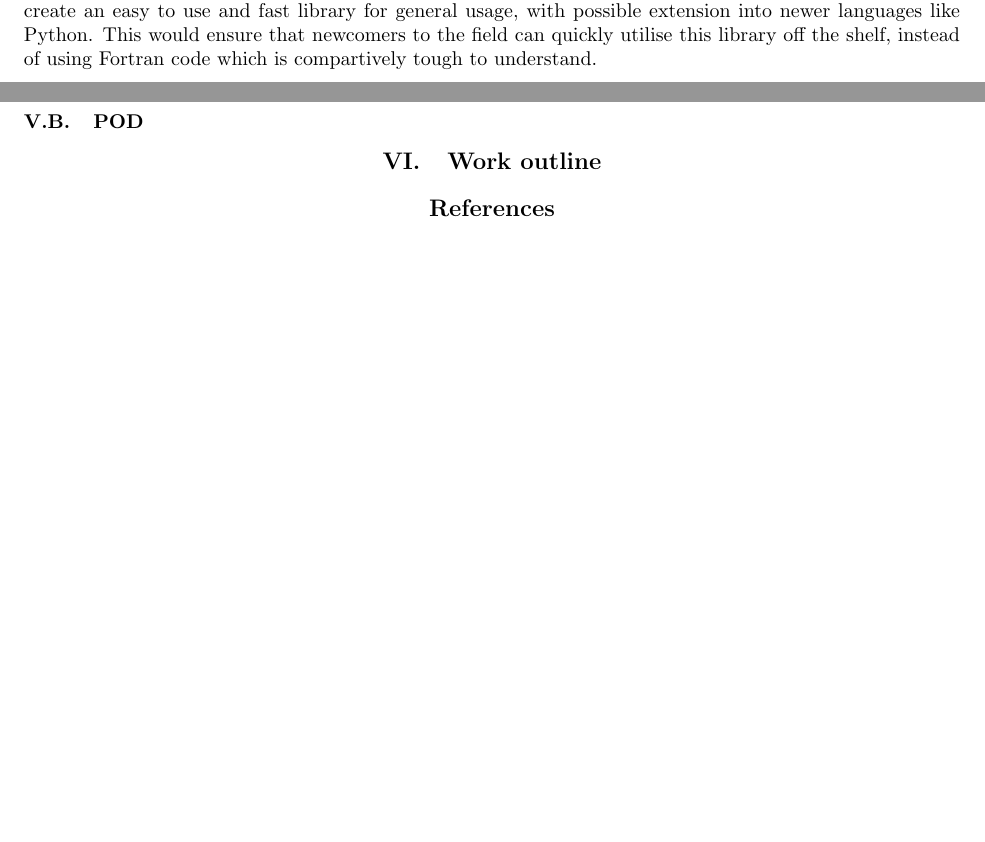
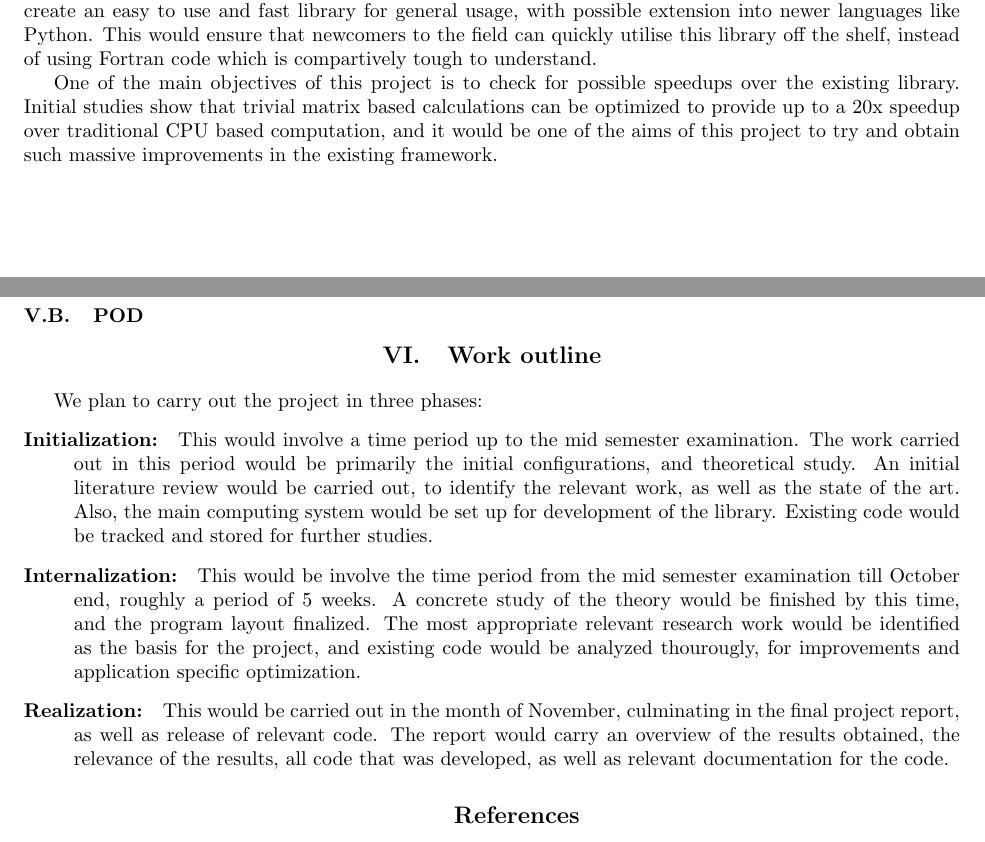
Before and after one commit to govg/podcuda, a LaTeX paper (reports/Mid Term.tex): two parts of pages 1 and 2 of 2, joined at a grey line, cut so that both start at the same text, the shorter picture padded with empty space. Compiled offline with pdfLaTeX.

Commit message:
Worked a bit more on report, added some more cruft

```diff
--- a/reports/Mid Term.tex
+++ b/reports/Mid Term.tex
@@ -61,10 +69,16 @@ possible extension into newer languages like Python. This would ensure that
 newcomers to the field can quickly utilise this library off the shelf, instead of
 using Fortran code which is compartively tough to understand.
 
+One of the main objectives of this project is to check for possible speedups
+over the existing library. Initial studies show that trivial matrix based
+calculations can be optimized to provide up to a 20x speedup over traditional
+CPU based computation, and it would be one of the aims of this project to try
+and obtain such massive improvements in the existing framework.
 \section{Literature review}
 We give a brief overview of the current work in this field, as well as the
 relevant work which has been used to aid this project. A comprehensive overview
 shall be present in the final report.
+
 \subsection{POD}
 \subsection{POD in Aerospace Engineering}
 \subsection{Parallelization and CUDA}
@@ -91,10 +105,31 @@ CUDA has come to prominence of late because of the support Nvidia has released,
 of developing general computing applications on their hardware. Usage of CUDA for
 scientific computing is slowly gaining favour with researchers, as it provides a
 cheaper and faster alternative to bigger larger CPU based systems.
-		\subsection{POD}
+
+\subsection{POD}
 
 \section{Work outline}
-
+We plan to carry out the project in three phases:
+\begin{description}
+\item[Initialization: ] This would involve a time period up to the mid semester
+	examination. The work carried out in this period would be primarily the
+	initial configurations, and theoretical study. An initial literature
+	review would be carried out, to identify the relevant work, as well as
+	the state of the art. Also, the main computing system would be set up
+	for development of the library. Existing code would be tracked and
+	stored for further studies.
+\item[Internalization: ] This would be involve the time period from the mid
+	semester examination till October end, roughly a period of 5 weeks.
+	A concrete study of the theory would be finished by this time, and
+	the program layout finalized. The most appropriate relevant research
+	work would be identified as the basis for the project, and existing
+	code would be analyzed thourougly, for improvements and application
+	specific optimization.
+\item[Realization: ] This would be carried out in the month of November,
+	culminating in the final project report, as well as release of
+	relevant code. The report would carry an overview of the results
+	obtained, the relevance of the results, all code that was developed,
+	as well as relevant documentation for the code.
 
 \begin{thebibliography}{9}% maximum number of references (for label width)
 \end{thebibliography}
```
Also changed, not shown: reports/Mid Term.tex (10 more changed lines).
